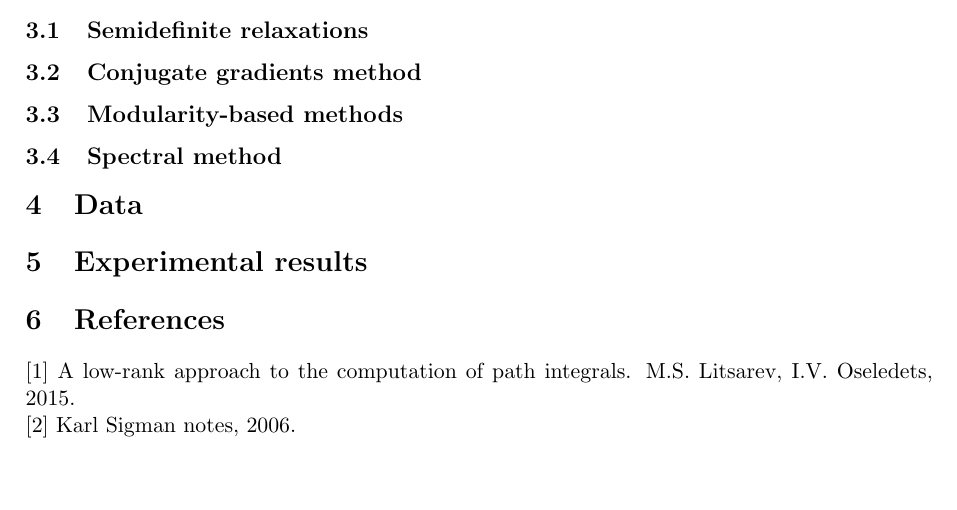
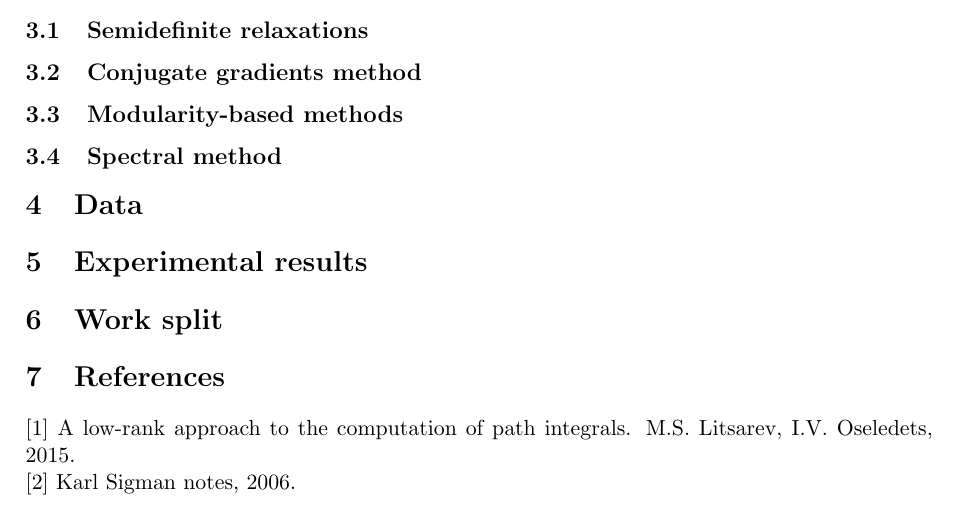
Before and after one commit to igorsilin/Optimization-project, a LaTeX document (Report.tex): part of the page, cut so that both start at the same text, the shorter picture padded with empty space. Compiled offline with pdfLaTeX.

Commit message:
Work split section added in report

```diff
--- a/Report.tex
+++ b/Report.tex
@@ -44,6 +44,8 @@
 
 \section{Experimental results}
 
+\section{Work split}
+
 
 \section{References}
      $[1]$  A low-rank approach to the computation of path integrals. M.S. Litsarev, I.V. Oseledets, 2015.\\
```
